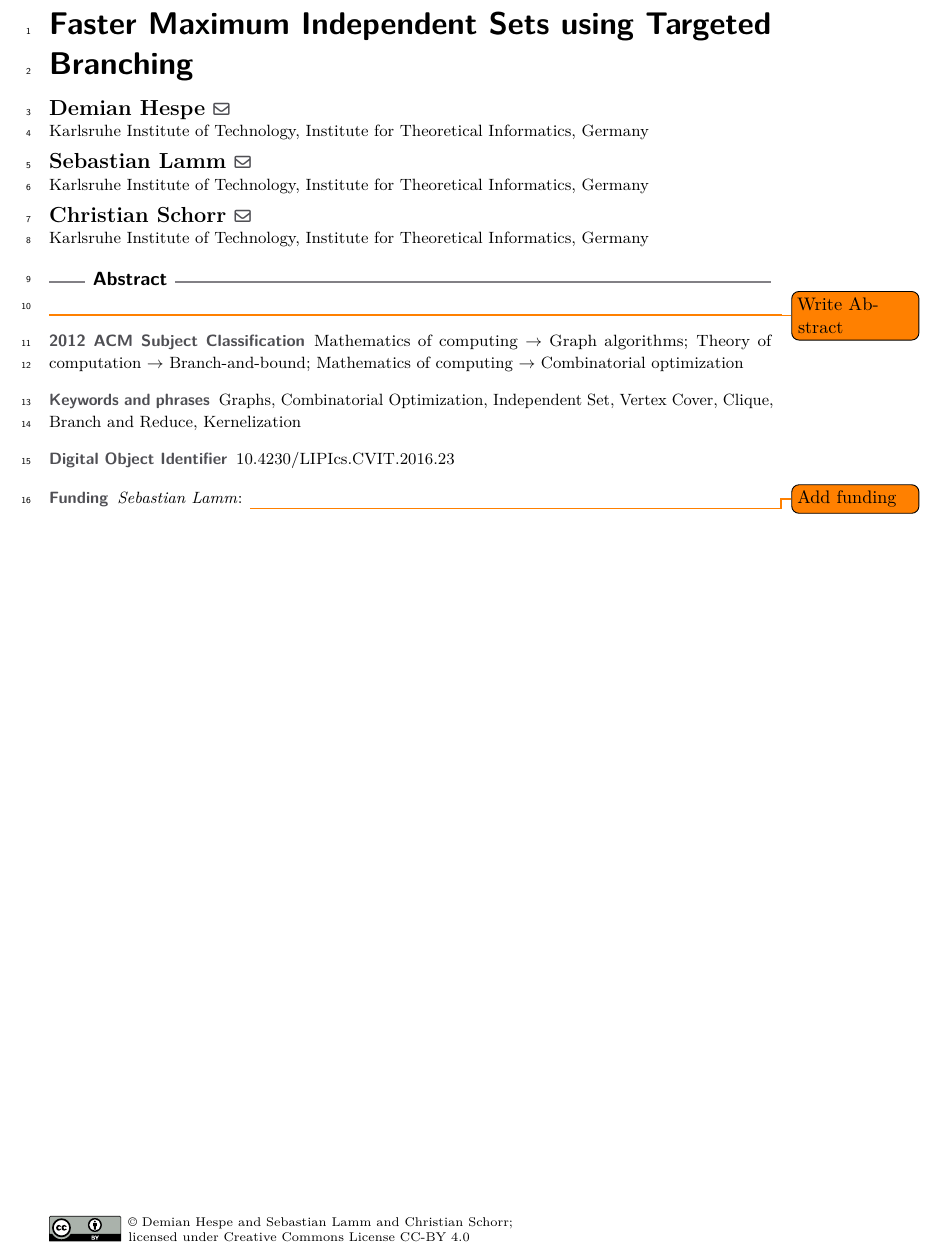
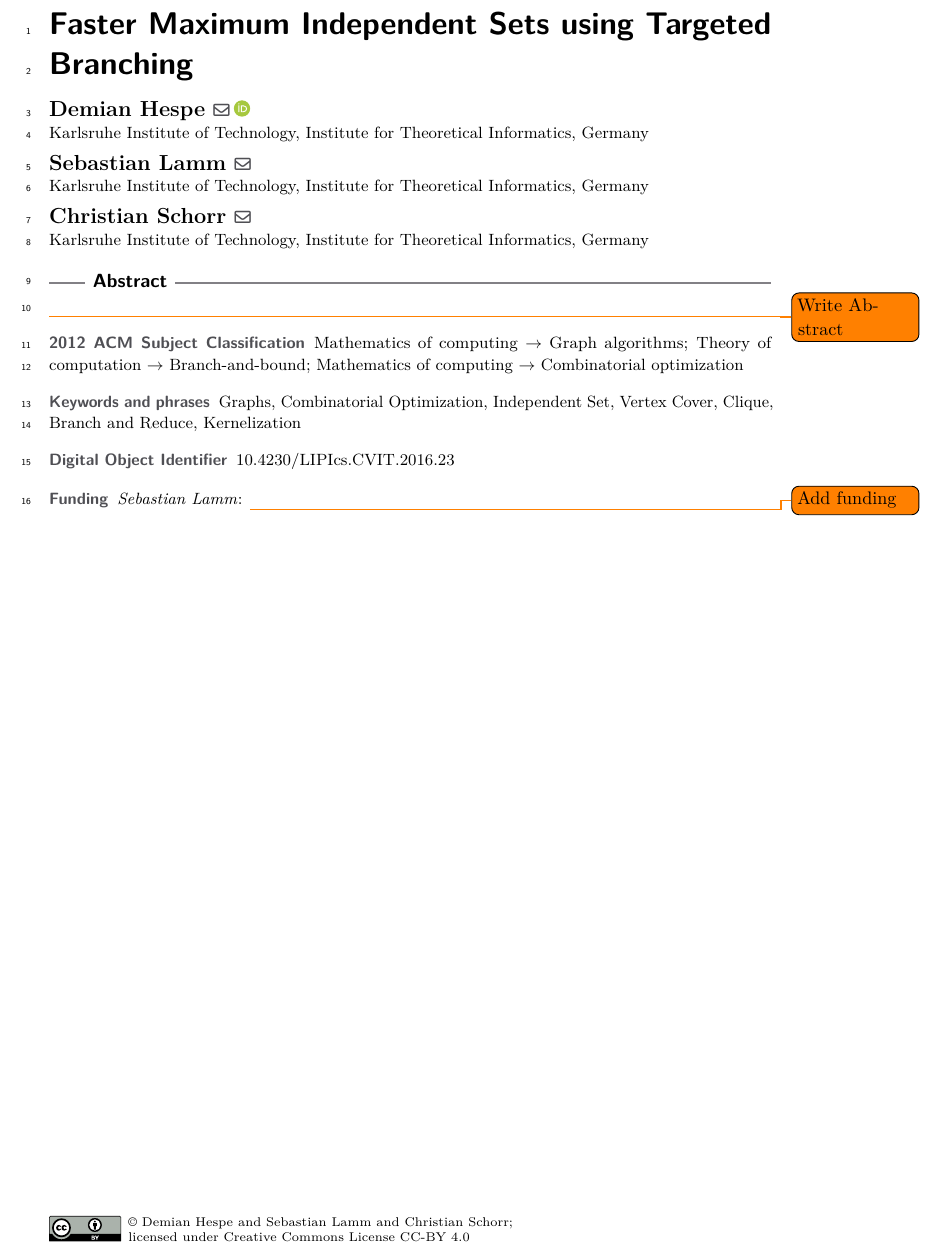
Before and after one commit to Hespian/CutBranching, a LaTeX paper (SEA_Paper/sea_branching.tex): part of page 1 of 21, cut so that both start at the same text. Compiled offline with pdfLaTeX.

Commit message:
Add orcid

```diff
--- a/SEA_Paper/sea_branching.tex
+++ b/SEA_Paper/sea_branching.tex
@@ -34,7 +34,7 @@
 % \author{John Q. Public}{Dummy University Computing Laboratory, [optional: Address], Country \and My second affiliation, Country \and \url{http://www.myhomepage.edu} }{johnqpublic@dummyuni.org}{https://orcid.org/0000-0002-1825-0097}{(Optional) author-specific funding acknowledgements}%TODO mandatory, please use full name; only 1 author per \author macro; first two parameters are mandatory, other parameters can be empty. Please provide at least the name of the affiliation and the country. The full address is optional
 
 \author{Demian Hespe}{Karlsruhe Institute of Technology, Institute for
-  Theoretical Informatics, Germany}{hespe@kit.edu}{}{}
+  Theoretical Informatics, Germany}{hespe@kit.edu}{https://orcid.org/0000-0001-6232-2951}{}
 
 \author{Sebastian Lamm}{Karlsruhe Institute of Technology, Institute for
   Theoretical Informatics, Germany}{lamm@kit.edu}{}{\todo{Add funding}}
```
